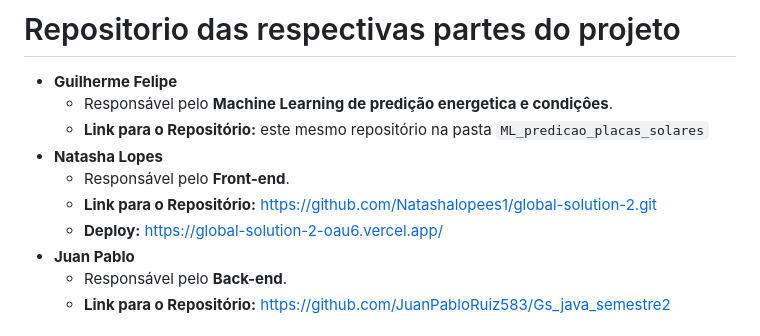
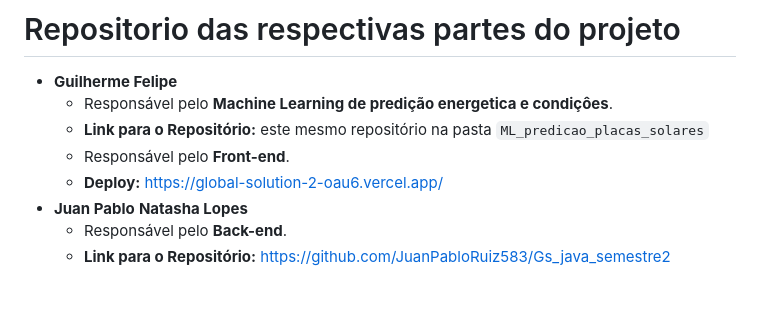
Before and after one commit to GuiFelSS/Solar-Drive, a Markdown page: README.md, the part around the change. GitHub-like rendering; blank space fills up the shorter version.

```diff
--- a/README.md
+++ b/README.md
@@ -43,11 +43,9 @@ Essa abordagem não apenas aumenta a eficiência energética dos carros elétric
 - **Guilherme Felipe**
   - Responsável pelo **Machine Learning de predição energetica e condiçôes**.
   - **Link para o Repositório:** este mesmo repositório na pasta `ML_predicao_placas_solares`
-- **Natasha Lopes**
   - Responsável pelo **Front-end**.
-  - **Link para o Repositório:** [https://github.com/Natashalopees1/global-solution-2.git](https://github.com/Natashalopees1/global-solution-2.git)
   - **Deploy:** [https://global-solution-2-oau6.vercel.app/](https://global-solution-2-oau6.vercel.app/)
-- **Juan Pablo**
+- **Juan Pablo** **Natasha Lopes**
   - Responsável pelo **Back-end**.
   - **Link para o Repositório:** [https://github.com/JuanPabloRuiz583/Gs_java_semestre2](https://github.com/JuanPabloRuiz583/Gs_java_semestre2)
 
```
